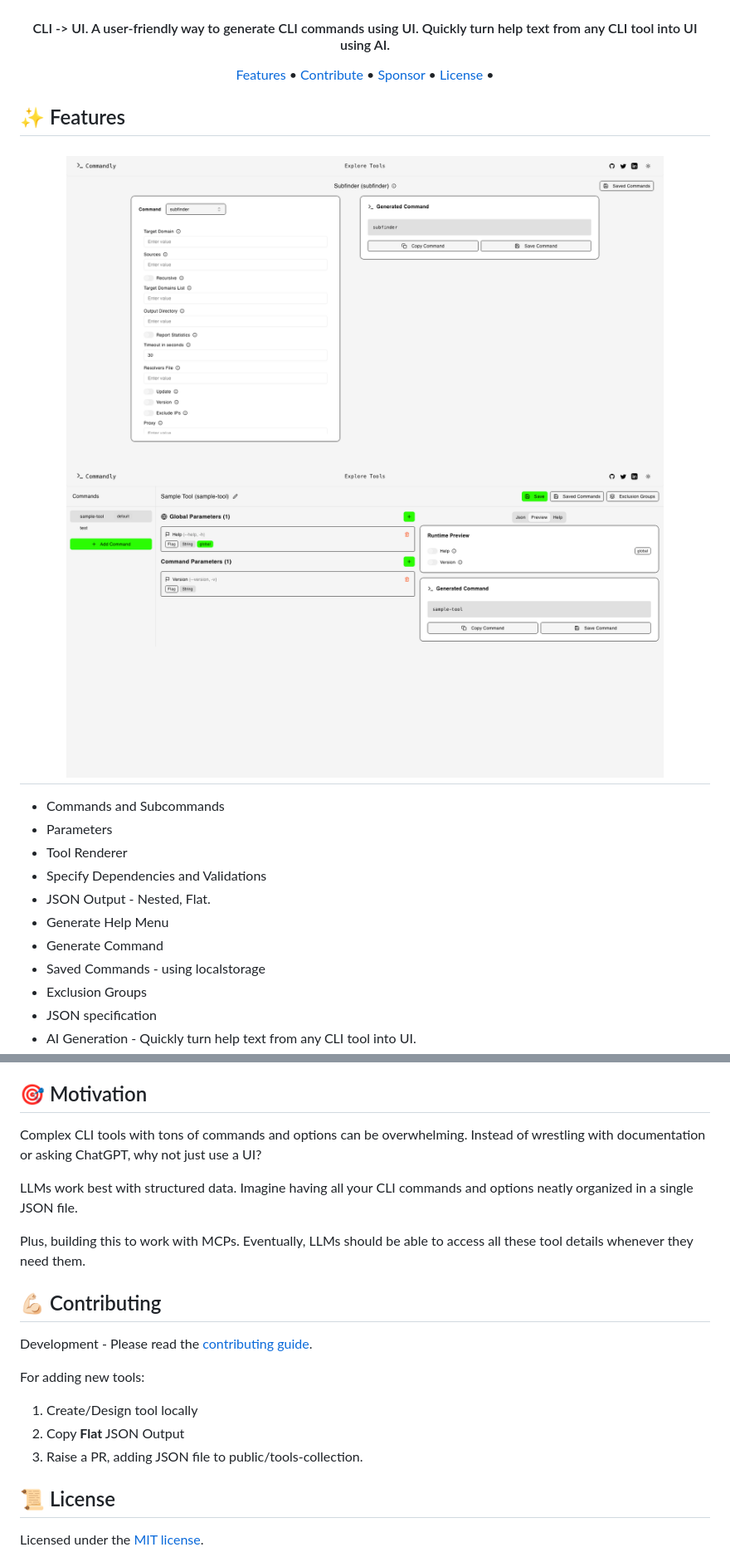
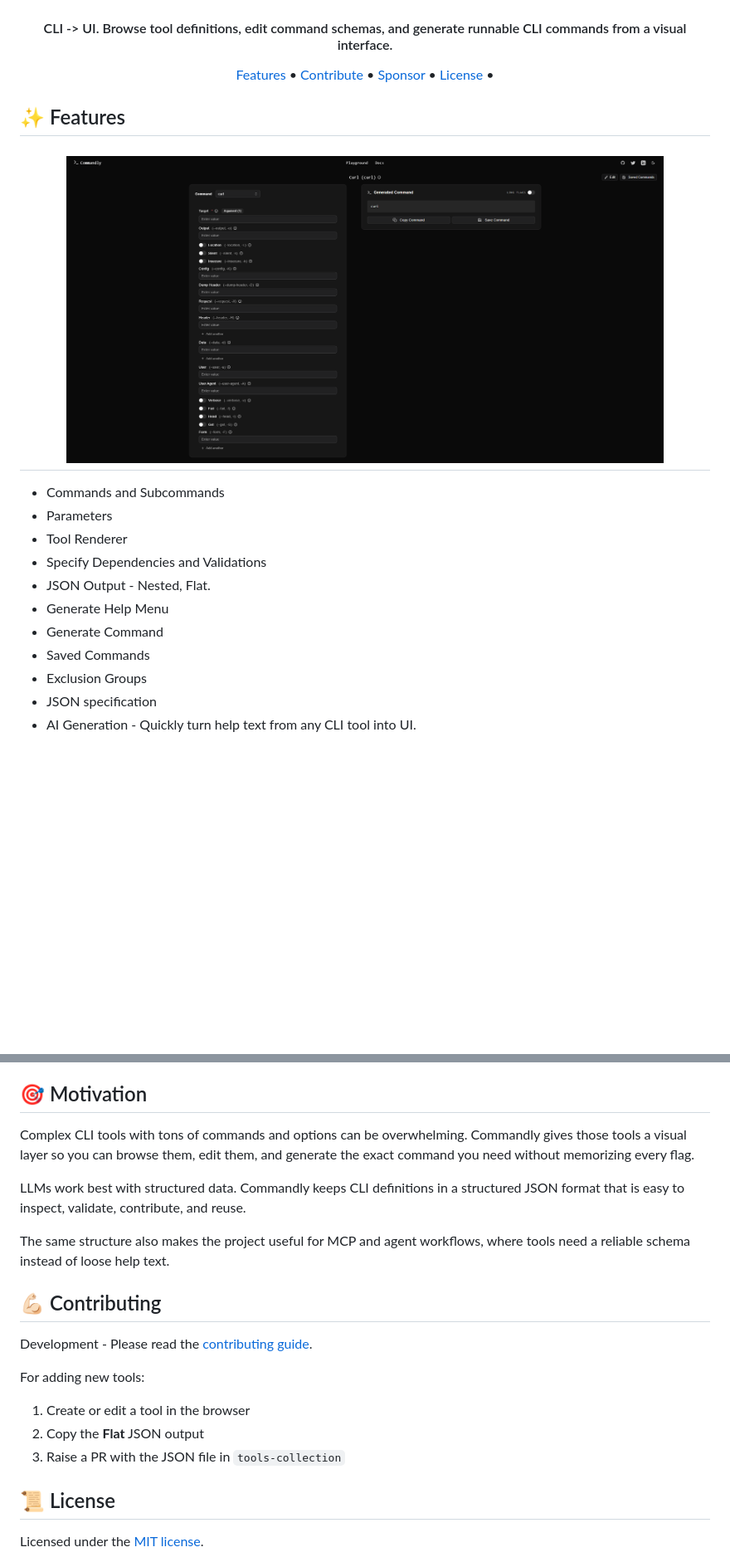
Before and after one commit to divyeshio/commandly, a Markdown page: README.md, 2 parts joined by grey strips. Shown at 83% size. GitHub-like rendering; pictures changed too: public/images/tool-editor.png (deleted), public/images/ui.png; blank space fills up the shorter version.

Commit message:
refactor: update README for clarity and remove unused images; enhance theme switcher functionality

```diff
--- a/README.md
+++ b/README.md
@@ -3,7 +3,7 @@
     <img src="public/apple-touch-icon.png" alt="commandly" width="200px">
 </div>
 
-<h4 align="center">CLI -> UI. A user-friendly way to generate CLI commands using UI. Quickly turn help text from any CLI tool into UI using AI.</h4>
+<h4 align="center">CLI -> UI. Browse tool definitions, edit command schemas, and generate runnable CLI commands from a visual interface.</h4>
 
 <p align="center">
   <a href="#features">Features</a> •
@@ -16,7 +16,6 @@
 
 <h1 align="center">
   <img src="public/images/ui.png" alt="commandly-ui" width="720px">
-  <img src="public/images/tool-editor.png" alt="commandly-tool-editor" width="720px">
   <br>
 </h1>
 
@@ -27,7 +26,7 @@
 - JSON Output - Nested, Flat.
 - Generate Help Menu
 - Generate Command
-- Saved Commands - using localstorage
+- Saved Commands
 - Exclusion Groups
 - JSON specification
 - AI Generation - Quickly turn help text from any CLI tool into UI.
@@ -35,10 +39,10 @@
 ## 🎯 Motivation
 
-Complex CLI tools with tons of commands and options can be overwhelming. Instead of wrestling with documentation or asking ChatGPT, why not just use a UI?
+Complex CLI tools with tons of commands and options can be overwhelming. Commandly gives those tools a visual layer so you can browse them, edit them, and generate the exact command you need without memorizing every flag.
 
-LLMs work best with structured data. Imagine having all your CLI commands and options neatly organized in a single JSON file.
+LLMs work best with structured data. Commandly keeps CLI definitions in a structured JSON format that is easy to inspect, validate, contribute, and reuse.
 
-Plus, building this to work with MCPs. Eventually, LLMs should be able to access all these tool details whenever they need them.
+The same structure also makes the project useful for MCP and agent workflows, where tools need a reliable schema instead of loose help text.
 
 ## 💪🏻 Contributing
 
@@ -46,9 +50,9 @@ Development - Please read the [contributing guide](/CONTRIBUTING.md).
 
 For adding new tools:
 
-1. Create/Design tool locally
-2. Copy **Flat** JSON Output
-3. Raise a PR, adding JSON file to public/tools-collection.
+1. Create or edit a tool in the browser
+2. Copy the **Flat** JSON output
+3. Raise a PR with the JSON file in `tools-collection`
 
 ## 📜 License
 
```
Also changed, not shown: other parts of README.md (+5 -0 lines), public/images/tool-editor-dark.png (deleted), public/images/ui-dark.png (deleted), 2 other files.
